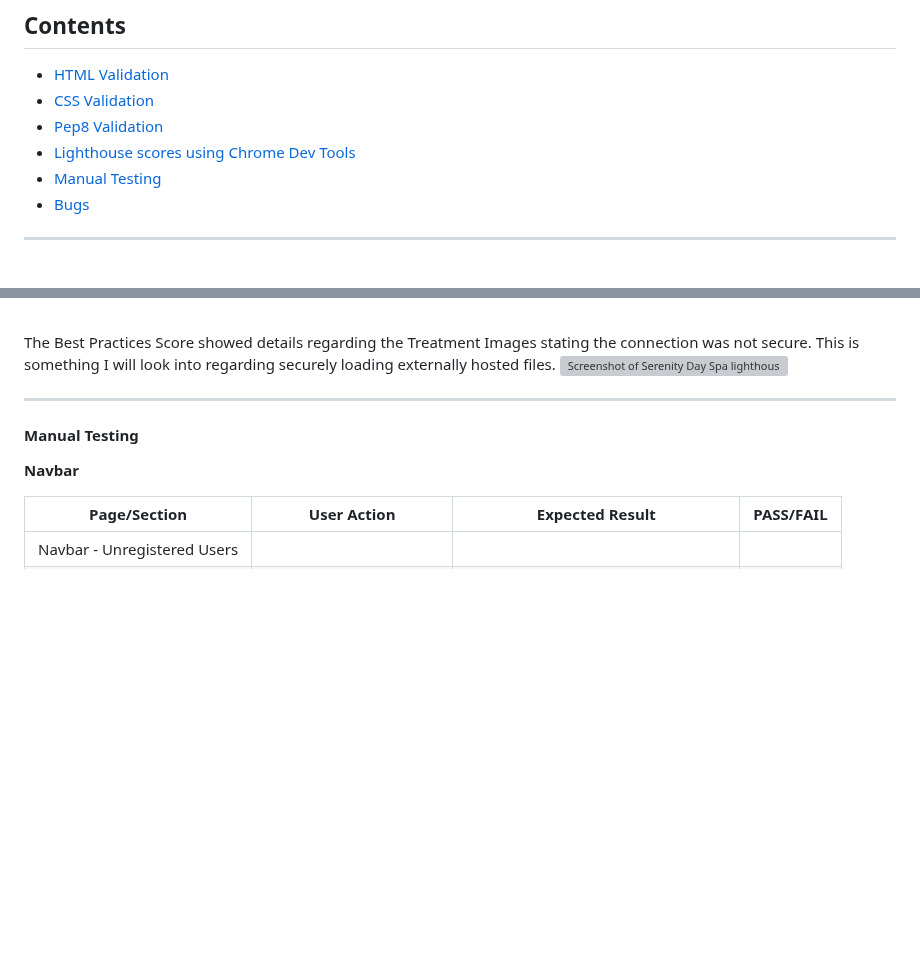
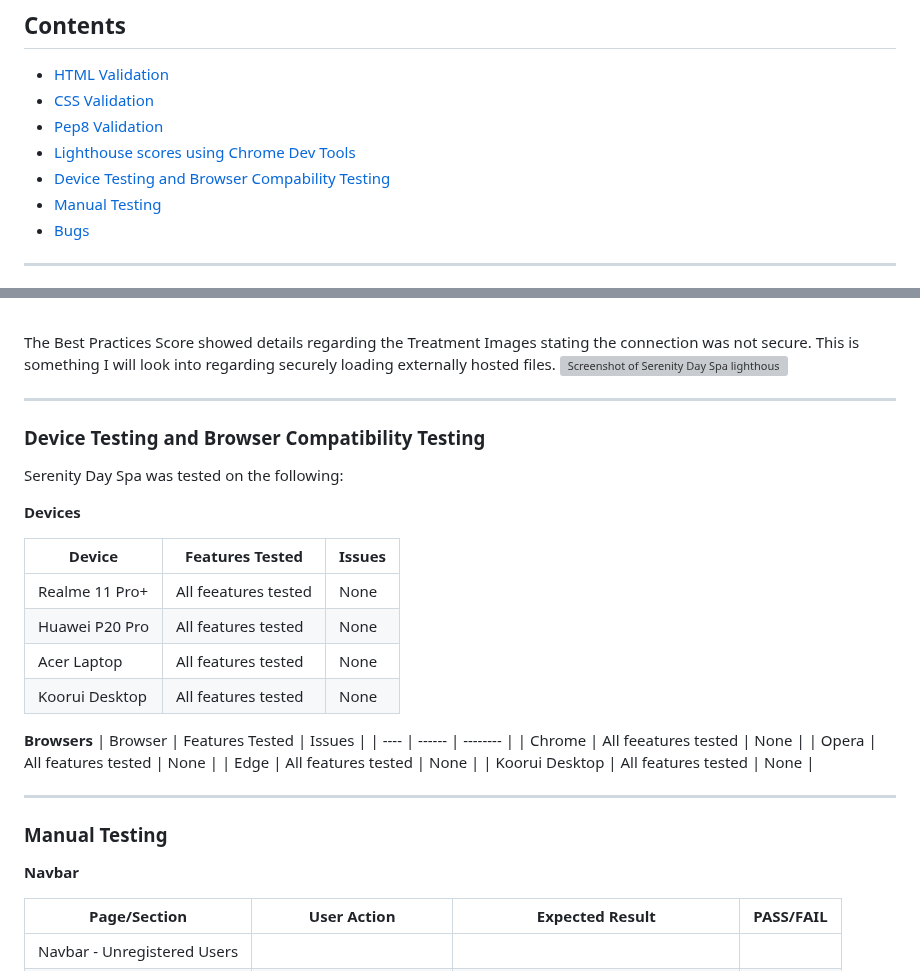
Before and after one commit to abigail-ryan/serenity-day-spa, a Markdown page: TESTING.md, 2 parts joined by grey strips. Drawn GitHub-style; blank space fills up the shorter version; grey boxes are pictures that could not be loaded.

Commit message:
Add Device and Browser Testing sectin to TESTING.md

```diff
--- a/TESTING.md
+++ b/TESTING.md
@@ -10,6 +10,7 @@ Return to the [README.md](README.md) file.
 * [CSS Validation](#css-validation-using-w3c-validation)
 * [Pep8 Validation](#pep8-validation)
 * [Lighthouse scores using Chrome Dev Tools](#lighthouse-scores-using-chrome-dev-tools)
+* [Device Testing and Browser Compability Testing](#device-testing-and-browser-compatibility-testing)
 * [Manual Testing](#manual-testing)
 * [Bugs](#bugs)
 
@@ -203,7 +204,30 @@ The Best Practices Score showed details regarding the Treatment Images stating t
 
 ____
 
-#### Manual Testing
+### Device Testing and Browser Compatibility Testing
+
+Serenity Day Spa was tested on the following:
+
+**Devices**
+
+| Device | Features Tested | Issues |
+| ---- | ------ | -------- |
+| Realme 11 Pro+ | All feeatures tested | None |
+| Huawei P20 Pro | All features tested | None |
+| Acer Laptop | All features tested | None |
+| Koorui Desktop | All features tested | None |
+
+**Browsers**
+| Browser | Features Tested | Issues |
+| ---- | ------ | -------- |
+| Chrome | All feeatures tested | None |
+| Opera | All features tested | None |
+| Edge | All features tested | None |
+| Koorui Desktop | All features tested | None |
+
+____
+
+### Manual Testing
 
 **Navbar**
 
```
